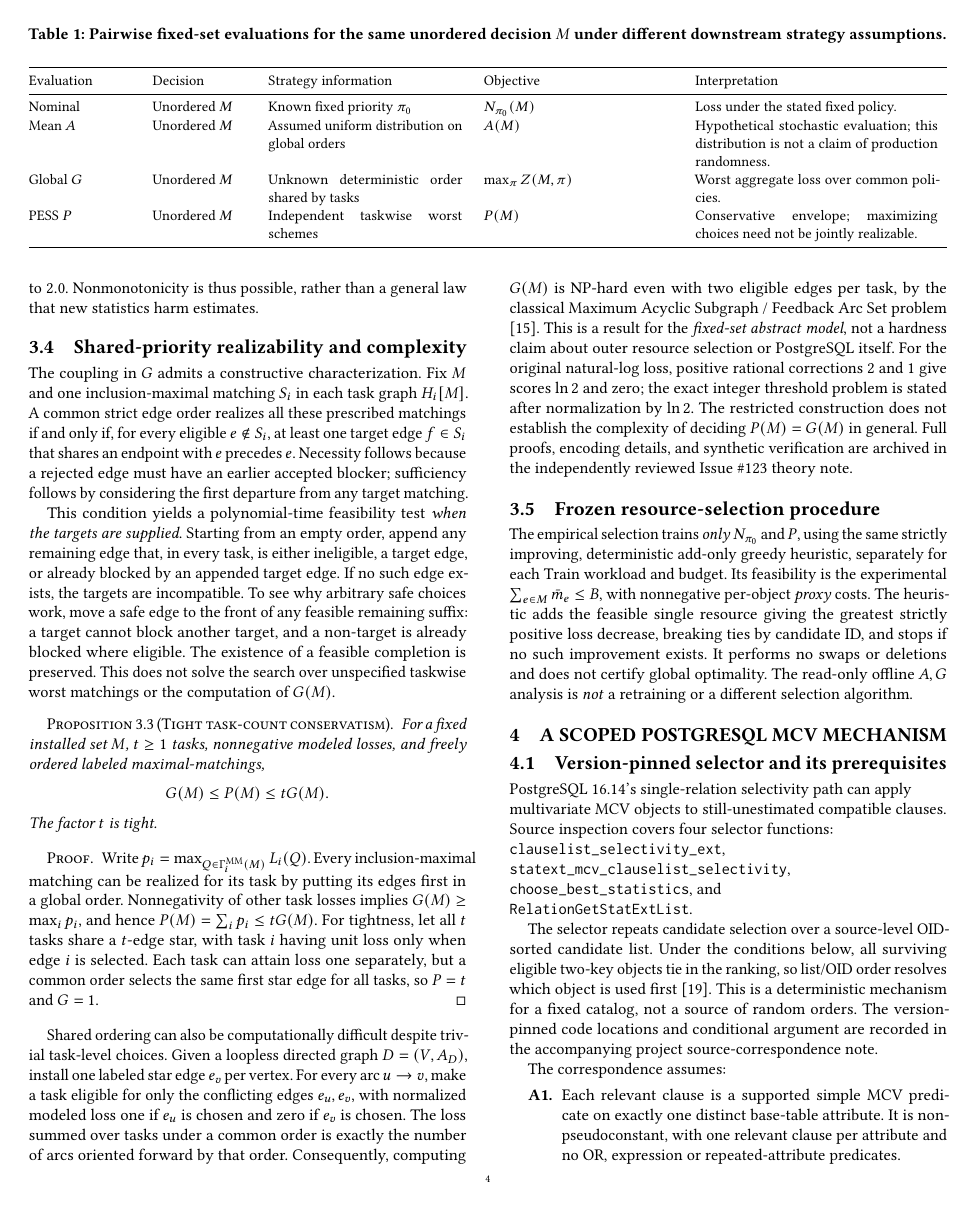
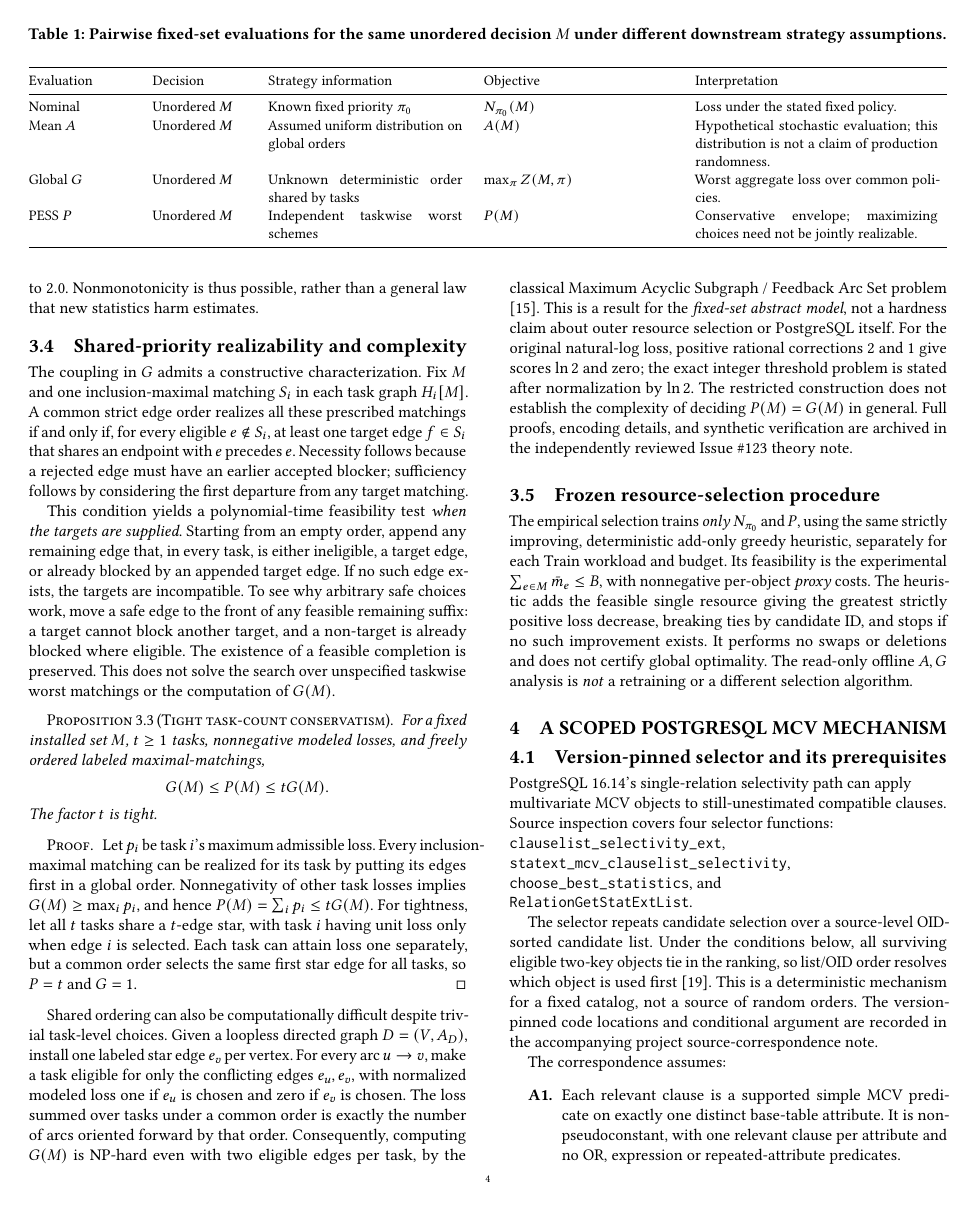
Before and after one commit to 1951123/ess-research, a LaTeX paper (paper/main.tex): page 4 of 10. Compiled offline with pdfLaTeX.

Commit message:
style(paper): resolve long inline formula in task-count proof

```diff
--- a/paper/main.tex
+++ b/paper/main.tex
@@ -471,7 +471,7 @@ G(M)\leq P(M)\leq tG(M).
 The factor \(t\) is tight.
 \end{proposition}
 \begin{proof}
-Write \(p_i=\max_{Q\in\Gamma_i^{\mathrm{MM}}(M)}L_i(Q)\).
+Let \(p_i\) be task \(i\)'s maximum admissible loss.
 Every inclusion-maximal matching can be realized
 for its task by putting its edges first in a global
 order. Nonnegativity of other task losses implies
```
